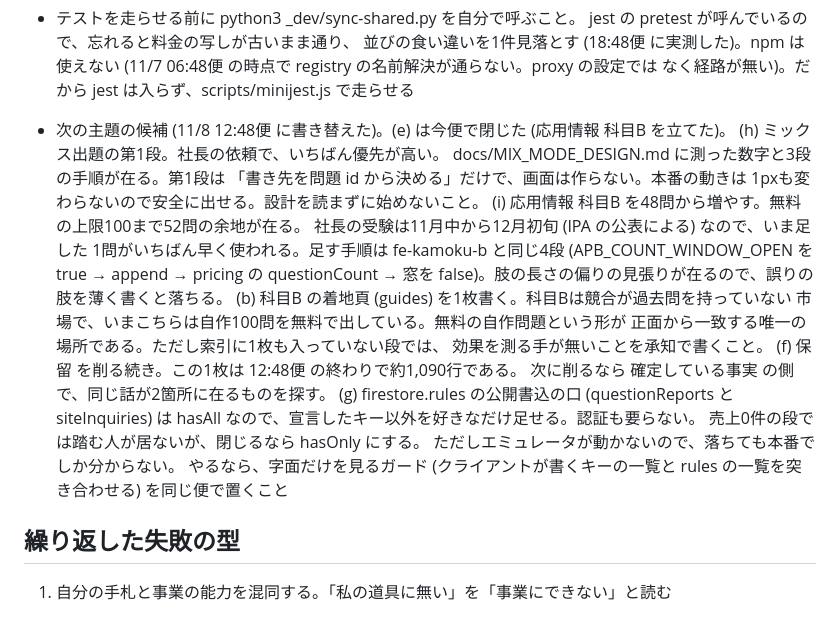
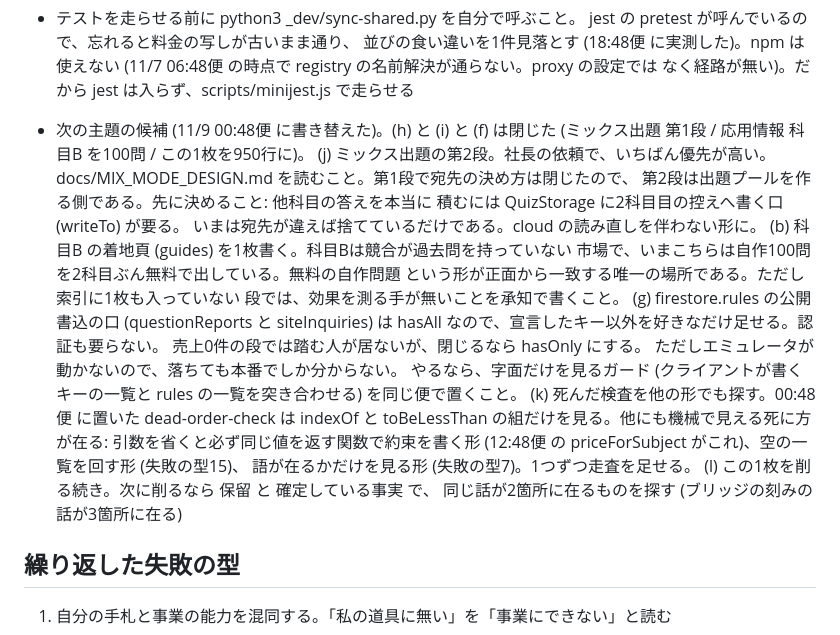
Before and after one commit to yoshida-hayato/buz-dojo, a Markdown page: docs/AGENT_HANDOVER.md, the part around the change. Drawn GitHub-style.

Commit message:
auto: 保留: 次の主題の候補を、いまの状態のものに書き替える
(h) ミックス出題の第1段と (i) 応用情報 科目B の増量と (f) この1枚を削るは閉じた。かわりに第2段と、死んだ検査を他の形でも探す (k) を置く。(k) は今便の収穫からの続きで、機械で見える死に方が少なくとも3つ在る。古い候補を残すと、次の自分に済んだ仕事をやらせる元になる。

変更ファイル: docs/AGENT_HANDOVER.md（置換 / 36行）
テスト: functions unit + firestore rules すべて成功
出典: Slack パッチ ts=1794154418.579639

```diff
--- a/docs/AGENT_HANDOVER.md
+++ b/docs/AGENT_HANDOVER.md
@@ -642,30 +642,30 @@ PDF の頼み事 (情報処理推進機構の公開問題の冊子を src/exams/
   (11/7 06:48便 の時点で registry の名前解決が通らない。proxy の設定では
   なく経路が無い)。だから jest は入らず、scripts/minijest.js で走らせる
 
-- 次の主題の候補 (11/8 12:48便 に書き替えた)。(e) は今便で閉じた
-  (応用情報 科目B を立てた)。
-  (h) ミックス出題の第1段。社長の依頼で、いちばん優先が高い。
-  docs/MIX_MODE_DESIGN.md に測った数字と3段の手順が在る。第1段は
-  「書き先を問題 id から決める」だけで、画面は作らない。本番の動きは
-  1pxも変わらないので安全に出せる。設計を読まずに始めないこと。
-  (i) 応用情報 科目B を48問から増やす。無料の上限100まで52問の余地が在る。
-  社長の受験は11月中から12月初旬 (IPA の公表による) なので、いま足した
-  1問がいちばん早く使われる。足す手順は fe-kamoku-b と同じ4段
-  (APB_COUNT_WINDOW_OPEN を true → append → pricing の questionCount →
-  窓を false)。肢の長さの偏りの見張りが在るので、誤りの肢を薄く書くと落ちる。
+- 次の主題の候補 (11/9 00:48便 に書き替えた)。(h) と (i) と (f) は閉じた
+  (ミックス出題 第1段 / 応用情報 科目B を100問 / この1枚を950行に)。
+  (j) ミックス出題の第2段。社長の依頼で、いちばん優先が高い。
+  docs/MIX_MODE_DESIGN.md を読むこと。第1段で宛先の決め方は閉じたので、
+  第2段は出題プールを作る側である。先に決めること: 他科目の答えを本当に
+  積むには QuizStorage に2科目目の控えへ書く口 (writeTo) が要る。
+  いまは宛先が違えば捨てているだけである。cloud の読み直しを伴わない形に。
   (b) 科目B の着地頁 (guides) を1枚書く。科目Bは競合が過去問を持っていない
-  市場で、いまこちらは自作100問を無料で出している。無料の自作問題という形が
-  正面から一致する唯一の場所である。ただし索引に1枚も入っていない段では、
-  効果を測る手が無いことを承知で書くこと。
-  (f) 保留 を削る続き。この1枚は 12:48便 の終わりで約1,090行である。
-  次に削るなら 確定している事実 の側で、同じ話が2箇所に在るものを探す。
+  市場で、いまこちらは自作100問を2科目ぶん無料で出している。無料の自作問題
+  という形が正面から一致する唯一の場所である。ただし索引に1枚も入っていない
+  段では、効果を測る手が無いことを承知で書くこと。
   (g) firestore.rules の公開書込の口 (questionReports と siteInquiries) は
   hasAll なので、宣言したキー以外を好きなだけ足せる。認証も要らない。
   売上0件の段では踏む人が居ないが、閉じるなら hasOnly にする。
   ただしエミュレータが動かないので、落ちても本番でしか分からない。
   やるなら、字面だけを見るガード (クライアントが書くキーの一覧と
-  rules の一覧を突き合わせる) を同じ便で置くこと
-
+  rules の一覧を突き合わせる) を同じ便で置くこと。
+  (k) 死んだ検査を他の形でも探す。00:48便 に置いた dead-order-check は
+  indexOf と toBeLessThan の組だけを見る。他にも機械で見える死に方が在る:
+  引数を省くと必ず同じ値を返す関数で約束を書く形 (12:48便 の
+  priceForSubject がこれ)、空の一覧を回す形 (失敗の型15)、
+  語が在るかだけを見る形 (失敗の型7)。1つずつ走査を足せる。
+  (l) この1枚を削る続き。次に削るなら 保留 と 確定している事実 で、
+  同じ話が2箇所に在るものを探す (ブリッジの刻みの話が3箇所に在る)
 ## 繰り返した失敗の型
 
 1. 自分の手札と事業の能力を混同する。「私の道具に無い」を「事業にできない」と読む
```
